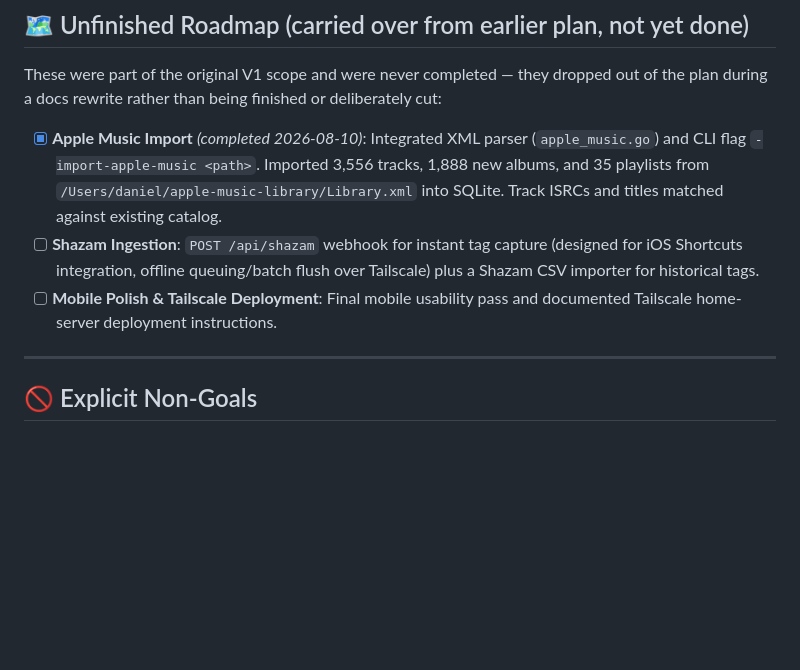
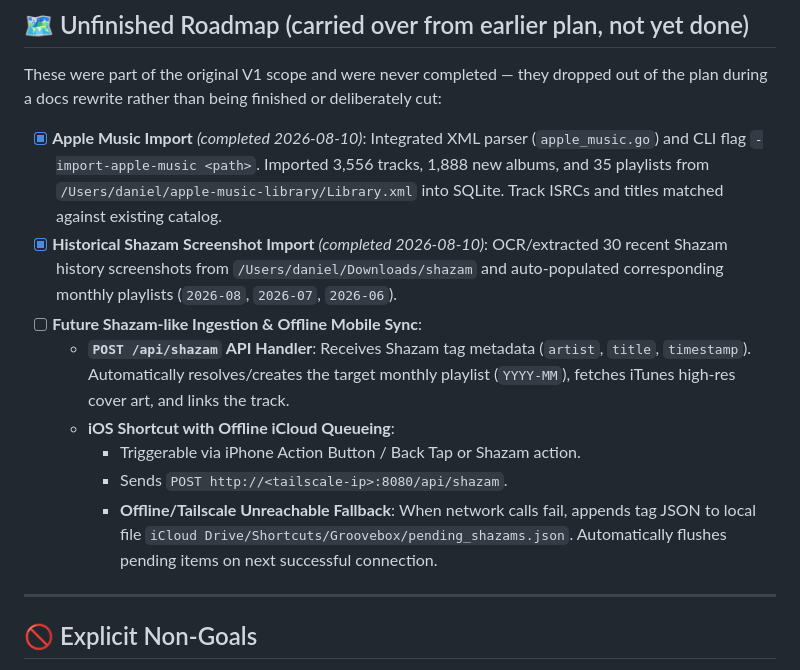
Before and after one commit to danielfalbo/groovebox, a Markdown page: PLAN.md, the part around the change. Rendered like a GitHub page; blank space fills up the shorter version.

Commit message:
docs: update PLAN.md with past Shazam screenshot completion and future iOS Shortcut Shazam ingestion architecture

```diff
--- a/PLAN.md
+++ b/PLAN.md
@@ -58,8 +58,14 @@
 These were part of the original V1 scope and were never completed — they dropped out of the plan during a docs rewrite rather than being finished or deliberately cut:
 
 - [x] **Apple Music Import** *(completed 2026-08-10)*: Integrated XML parser (`apple_music.go`) and CLI flag `-import-apple-music <path>`. Imported 3,556 tracks, 1,888 new albums, and 35 playlists from `/Users/daniel/apple-music-library/Library.xml` into SQLite. Track ISRCs and titles matched against existing catalog.
-- [ ] **Shazam Ingestion**: `POST /api/shazam` webhook for instant tag capture (designed for iOS Shortcuts integration, offline queuing/batch flush over Tailscale) plus a Shazam CSV importer for historical tags.
-- [ ] **Mobile Polish & Tailscale Deployment**: Final mobile usability pass and documented Tailscale home-server deployment instructions.
+- [x] **Historical Shazam Screenshot Import** *(completed 2026-08-10)*: OCR/extracted 30 recent Shazam history screenshots from `/Users/daniel/Downloads/shazam` and auto-populated corresponding monthly playlists (`2026-08`, `2026-07`, `2026-06`).
+- [ ] **Future Shazam-like Ingestion & Offline Mobile Sync**:
+  - **`POST /api/shazam` API Handler**: Receives Shazam tag metadata (`artist`, `title`, `timestamp`). Automatically resolves/creates the target monthly playlist (`YYYY-MM`), fetches iTunes high-res cover art, and links the track.
+  - **iOS Shortcut with Offline iCloud Queueing**:
+    - Triggerable via iPhone Action Button / Back Tap or Shazam action.
+    - Sends `POST http://<tailscale-ip>:8080/api/shazam`.
+    - **Offline/Tailscale Unreachable Fallback**: When network calls fail, appends tag JSON to local file `iCloud Drive/Shortcuts/Groovebox/pending_shazams.json`. Automatically flushes pending items on next successful connection.
+
 
 ---
 
```
